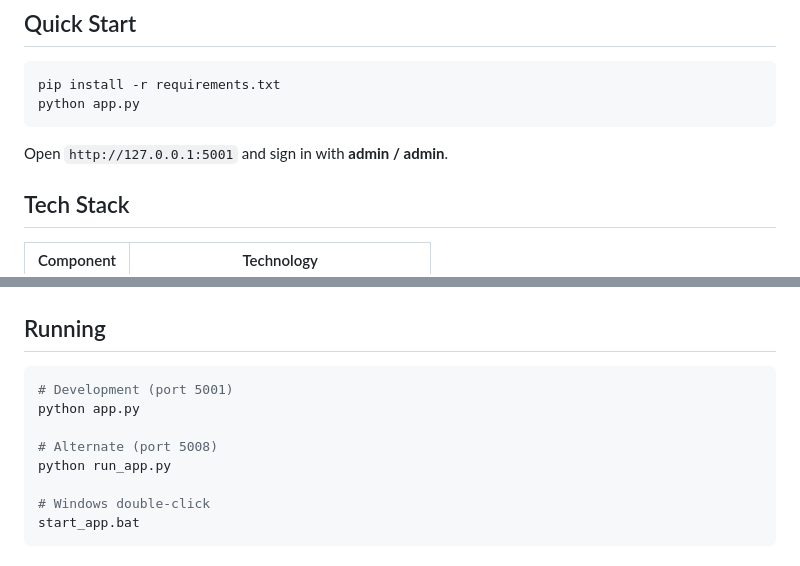
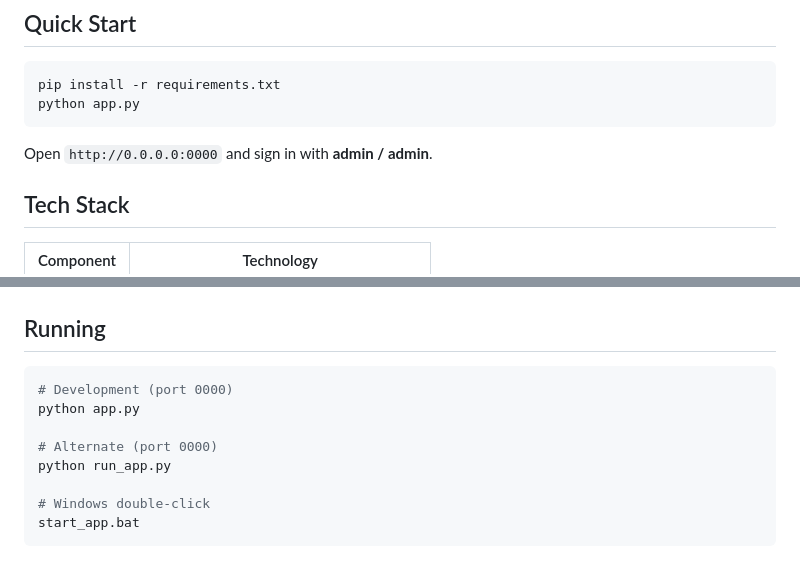
Before and after one commit to ShubhamvijayJawalkar/data-management-portal, a Markdown page: README.md, 2 parts joined by grey strips. GitHub-like rendering.

Commit message:
Change server address and ports in README
Updated the default server address and ports in the README.

````diff
--- a/README.md
+++ b/README.md
@@ -9,7 +9,7 @@ pip install -r requirements.txt
 python app.py
 ```
 
-Open `http://127.0.0.1:5001` and sign in with **admin / admin**.
+Open `http://0.0.0.0:0000` and sign in with **admin / admin**.
 
 ## Tech Stack
 
@@ -150,10 +150,10 @@ All charts use Chart.js (loaded from CDN).
 ## Running
 
 ```bash
-# Development (port 5001)
+# Development (port 0000)
 python app.py
 
-# Alternate (port 5008)
+# Alternate (port 0000)
 python run_app.py
 
 # Windows double-click
````
